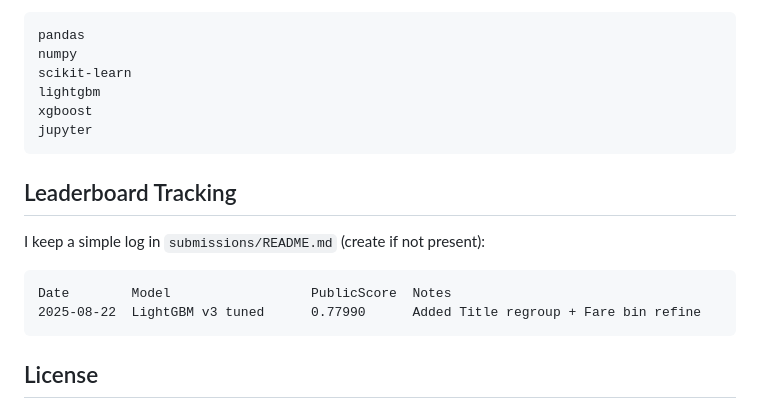
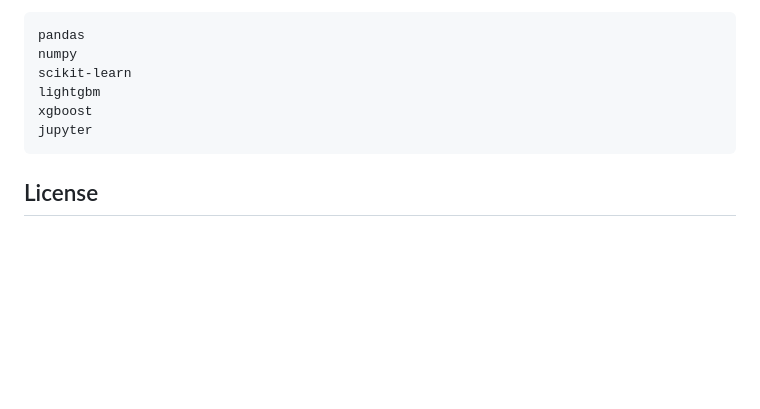
Before and after one commit to vivek2437/Machine-Learning-, a Markdown page: Kaggle Competition/README.md, the part around the change. Rendered like a GitHub page; blank space fills up the shorter version.

Commit message:
Delete leaderboard tracking information

````diff
--- a/Kaggle Competition/README.md
+++ b/Kaggle Competition/README.md
@@ -92,15 +92,6 @@ xgboost
 jupyter
 ```
 
-## Leaderboard Tracking
-
-I keep a simple log in `submissions/README.md` (create if not present):
-
-```text
-Date        Model                  PublicScore  Notes
-2025-08-22  LightGBM v3 tuned      0.77990      Added Title regroup + Fare bin refine
-```
-
 ## License
 
 MIT (adjust if different).
````
